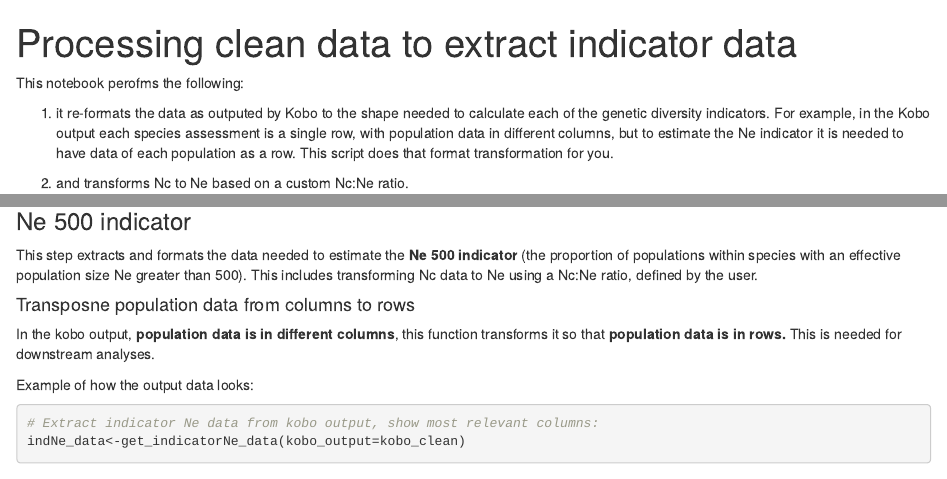
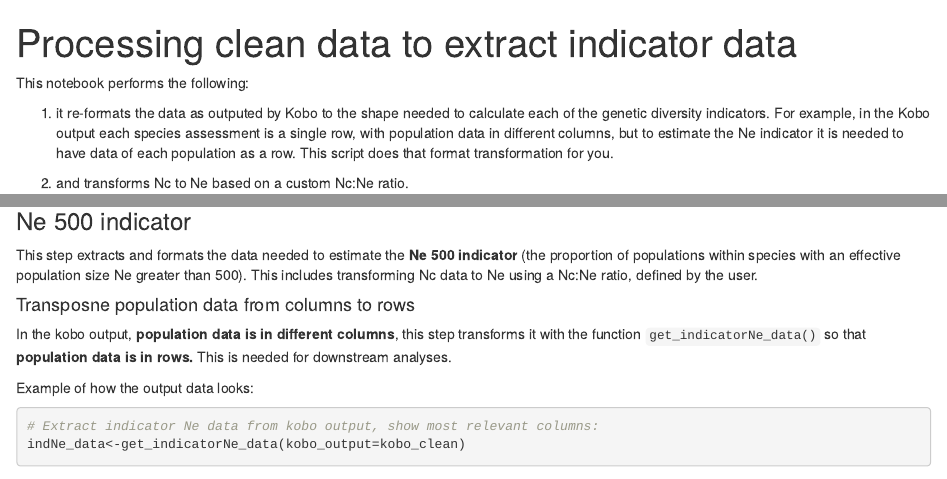
Before and after one commit to CCGenetics/Ginko-Rfun, an R Markdown document (2_Processing_clean_extract_indicators_data.Rmd): the page in a window 1100 px wide, from its top, and a second part further down, joined at a grey line. Rendered offline with R 4.5, knitr and Pandoc, with nearby package versions; some code elsewhere in the file could not run offline.

Commit message:
fix typos

````diff
--- a/2_Processing_clean_extract_indicators_data.Rmd
+++ b/2_Processing_clean_extract_indicators_data.Rmd
@@ -7,7 +7,7 @@ output:
 ---
 
 
-This notebook perofms the following:
+This notebook performs the following:
 
 1) it re-formats the data as outputed by Kobo to the shape needed to calculate each of the genetic diversity indicators. For example, in the Kobo output each species assessment is a single row, with population data in different columns, but to estimate the Ne indicator it is needed to have data of each population as a row. This script does that format transformation for you.
 
@@ -100,7 +100,7 @@ Alternative assessments allow to account for uncertainty in the number of popula
 This step extracts and formats the data needed to estimate the **Ne 500 indicator** (the proportion of populations within species with an effective population size Ne greater than 500). This includes transforming Nc data to Ne using a Nc:Ne ratio, defined by the user.
 
 #### Transposne population data from columns to rows
-In the kobo output, **population data is in different columns**, this function transforms it so that **population data is in rows.** This is needed for downstream analyses.
+In the kobo output, **population data is in different columns**, this step transforms it with the function `get_indicatorNe_data()` so that **population data is in rows.** This is needed for downstream analyses.
 
 Example of how the output data looks:
 ```{r}
````
